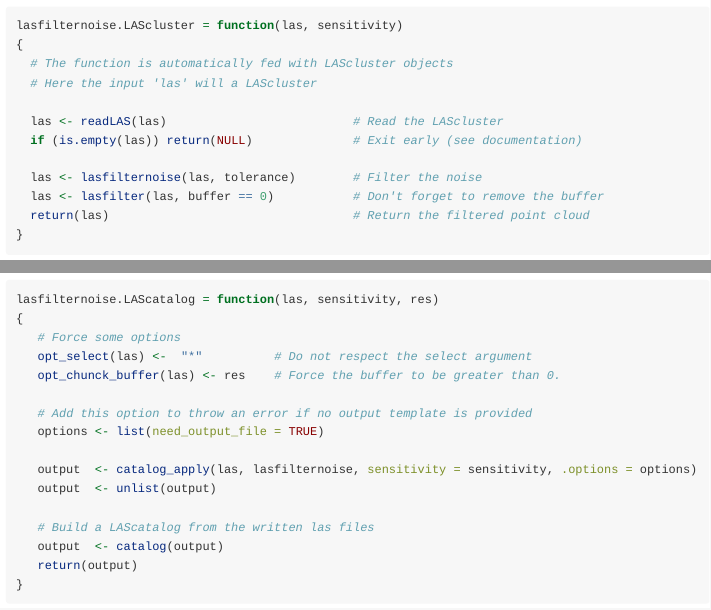
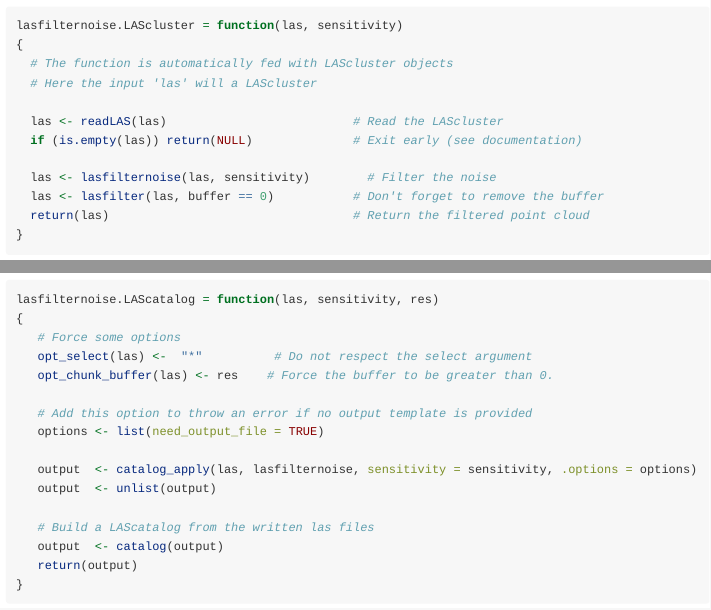
Before and after one commit to r-lidar/lidR, an R Markdown document (vignettes/lidR-catalog-apply-examples.Rmd): the page in a window 1100 px wide, from 1120 px down, and a second part further down, joined at a grey line. Rendered offline with R 4.5, knitr and Pandoc, with nearby package versions.

Commit message:
Minor corrections to written examples
I have modified the code to ensure a working example.

```diff
--- a/vignettes/lidR-catalog-apply-examples.Rmd
+++ b/vignettes/lidR-catalog-apply-examples.Rmd
@@ -56,7 +56,7 @@ lasfilternoise.LAScluster = function(las, sensitivity)
   las <- readLAS(las)                          # Read the LAScluster
   if (is.empty(las)) return(NULL)              # Exit early (see documentation)
 
-  las <- lasfilternoise(las, tolerance)        # Filter the noise
+  las <- lasfilternoise(las, sensitivity)        # Filter the noise
   las <- lasfilter(las, buffer == 0)           # Don't forget to remove the buffer
   return(las)                                  # Return the filtered point cloud
 }
@@ -100,7 +100,7 @@ lasfilternoise.LAScatalog = function(las, sensitivity, res)
 {
    # Force some options
    opt_select(las) <-  "*"          # Do not respect the select argument
-   opt_chunck_buffer(las) <- res    # Force the buffer to be greater than 0.
+   opt_chunk_buffer(las) <- res    # Force the buffer to be greater than 0.
 
    # Add this option to throw an error if no output template is provided
    options <- list(need_output_file = TRUE)
```
